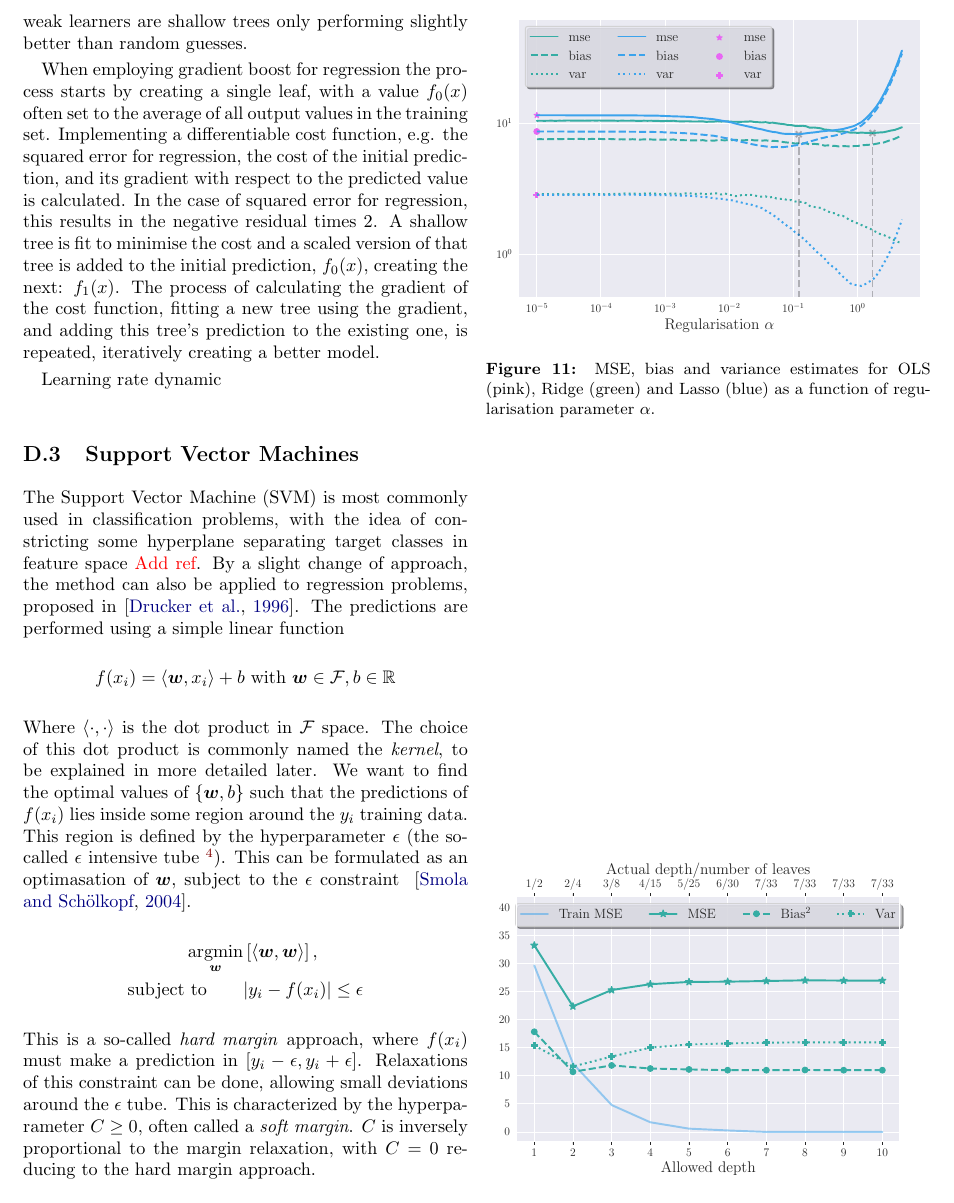
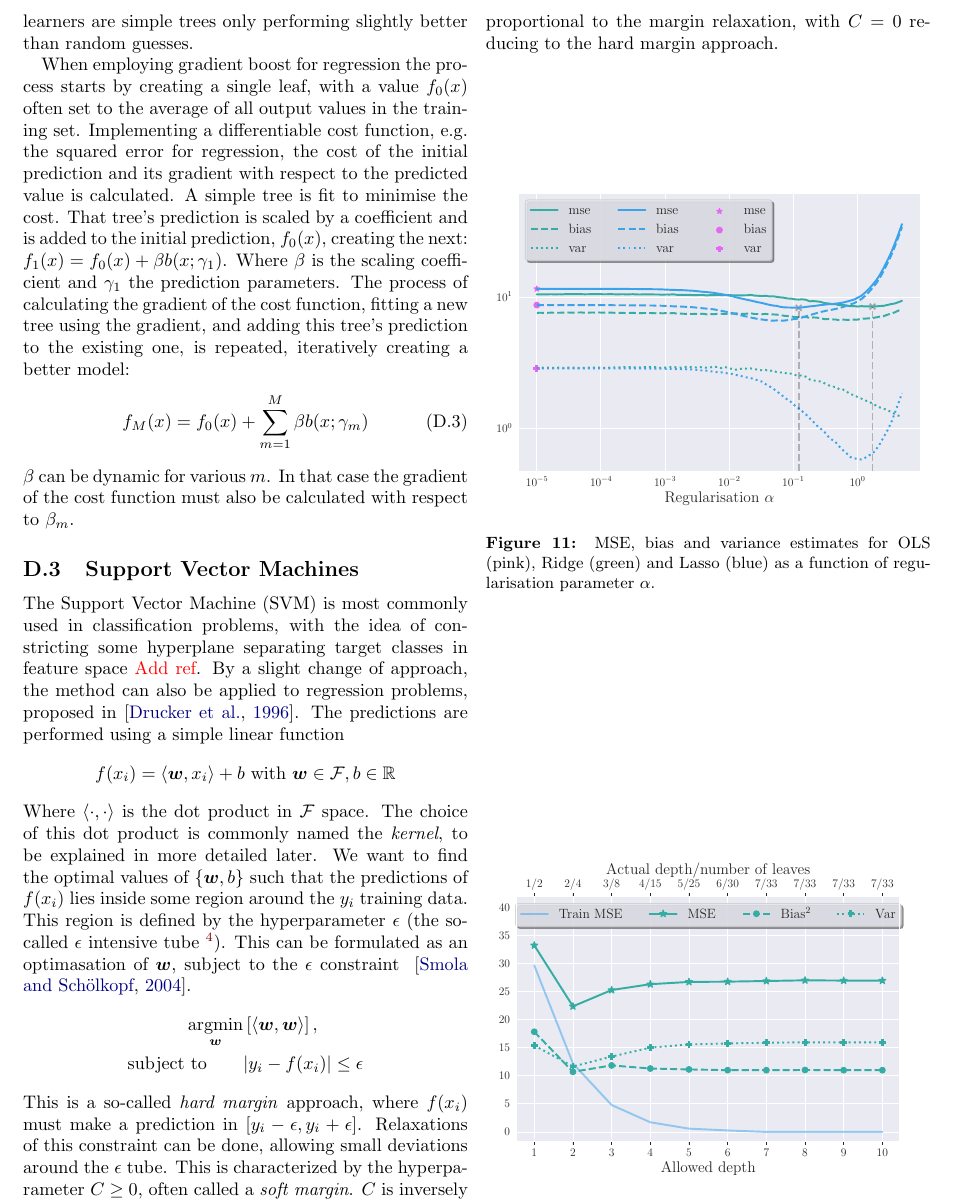
Before and after one commit to hkve/FYS-STK4155, a LaTeX paper (Project3/tex/main.tex, which reads Project3/tex/sections/appendix.tex): part of page 12 of 13, cut so that both start at the same text. Compiled offline with pdfLaTeX.

Commit message:
Boosted trees

```diff
--- a/Project3/tex/sections/appendix.tex
+++ b/Project3/tex/sections/appendix.tex
@@ -44,12 +44,13 @@
             Random forest uses the same methodology as bagged trees. Bootstrap is performed in the same manner \cref{eq:app:bagged_trees}, but only a random subset of features is considered at each node split. We represent the number of features considered by $m$, with $m = 1$ reducing to bagged trees. From ~\citep{hastie01statisticallearning}, a ration of $m = \lfloor p/3 \rfloor$ usually performs well on regression problems. This is expedient since trees might be highly correlated, especially if a single feature is highly important for reducing the training MSE. If all features are considered for each split \comment{Not done? -\Anna}
 
             \subsubsection{Boosted trees}
-                The idea behind boosted trees is combining several weak learners which iteratively learn from previous mistakes to enhance performance. In the case of decision trees, weak learners are shallow trees only performing slightly better than random guesses.
+                The idea behind boostezd trees is combining several weak learners which iteratively learn from previous mistakes to enhance performance. In the case of decision trees, weak learners are simple trees only performing slightly better than random guesses.
 
-                When employing gradient boost for regression the process starts by creating a single leaf, with a value $f_0(x)$ often set to the average of all output values in the training set. Implementing a differentiable cost function, e.g. the squared error for regression, the cost of the initial prediction, and its gradient with respect to the predicted value is calculated. In the case of squared error for regression, this results in the negative residual times 2. A shallow tree is fit to minimise the cost and a scaled version of that tree is added to the initial prediction, $f_0(x)$, creating the next: $f_1(x)$. The process of calculating the gradient of the cost function, fitting a new tree using the gradient, and adding this tree's prediction to the existing one, is repeated, iteratively creating a better model.
-
-                Learning rate dynamic
-
+                When employing gradient boost for regression the process starts by creating a single leaf, with a value $f_0(x)$ often set to the average of all output values in the training set. Implementing a differentiable cost function, e.g. the squared error for regression, the cost of the initial prediction and its gradient with respect to the predicted value is calculated. A simple tree is fit to minimise the cost. That tree's prediction is scaled by a coefficient and is added to the initial prediction, $f_0(x)$, creating the next: $f_1(x) = f_0(x) + \beta b(x;\gamma_1)$. Where $\beta$ is the scaling coefficient and $\gamma_1$ the prediction parameters. The process of calculating the gradient of the cost function, fitting a new tree using the gradient, and adding this tree's prediction to the existing one, is repeated, iteratively creating a better model:
+                \begin{equation}
+                    f_M(x) = f_0(x) + \sum_{m=1}^M \beta b(x; \gamma_m)
+                \end{equation}
+                $\beta$ can be dynamic for various $m$. In that case the gradient of the cost function must also be calculated with respect to $\beta_m$.
 
         \subsection{Support Vector Machines}
         The Support Vector Machine (SVM) is most commonly used in classification problems, with the idea of constricting some hyperplane separating target classes in feature space \comment{Add ref}. By a slight change of approach, the method can also be applied to regression problems, proposed in~\citep{SVR}. The predictions are performed using a simple linear function
```
